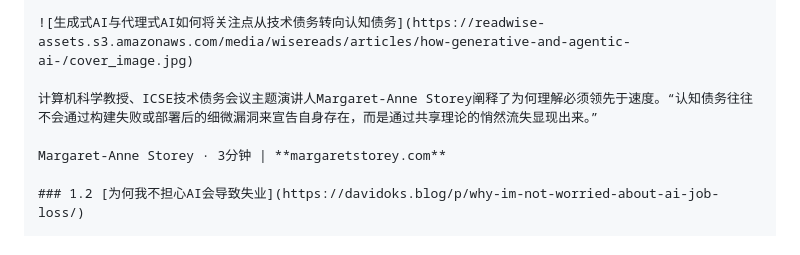
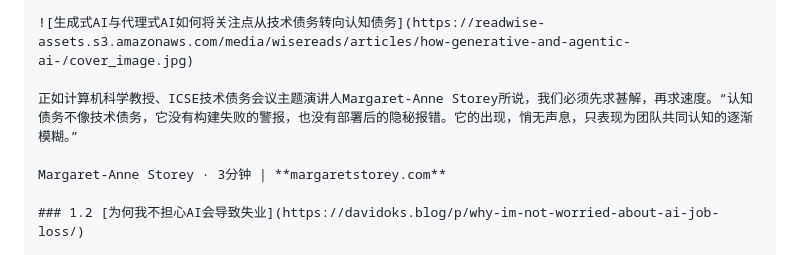
Before and after one commit to legend80s/weekly, a Markdown page: readwise-weekly/137-zh.md, the part around the change. Drawn GitHub-style.

Commit message:
feat(readwise): 使用意译版翻译

```diff
--- a/readwise-weekly/137-zh.md
+++ b/readwise-weekly/137-zh.md
@@ -5,7 +5,7 @@
 
 ![生成式AI与代理式AI如何将关注点从技术债务转向认知债务](https://readwise-assets.s3.amazonaws.com/media/wisereads/articles/how-generative-and-agentic-ai-/cover_image.jpg)
 
-计算机科学教授、ICSE技术债务会议主题演讲人Margaret-Anne Storey阐释了为何理解必须领先于速度。“认知债务往往不会通过构建失败或部署后的细微漏洞来宣告自身存在，而是通过共享理论的悄然流失显现出来。”
+正如计算机科学教授、ICSE技术债务会议主题演讲人Margaret-Anne Storey所说，我们必须先求甚解，再求速度。“认知债务不像技术债务，它没有构建失败的警报，也没有部署后的隐秘报错。它的出现，悄无声息，只表现为团队共同认知的逐渐模糊。”
 
 Margaret-Anne Storey · 3分钟 | **margaretstorey.com**
 
```
